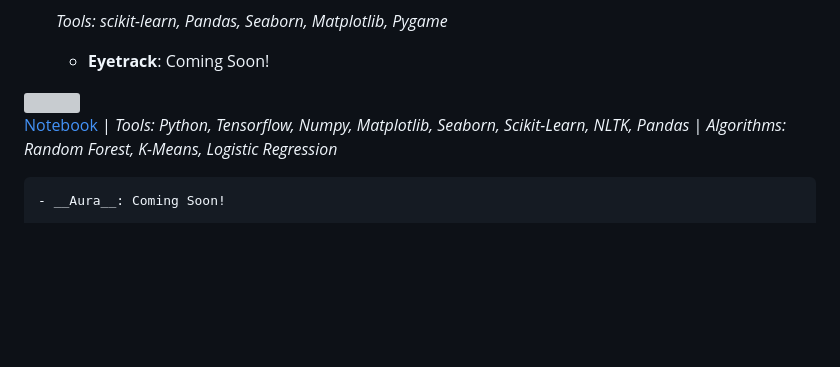
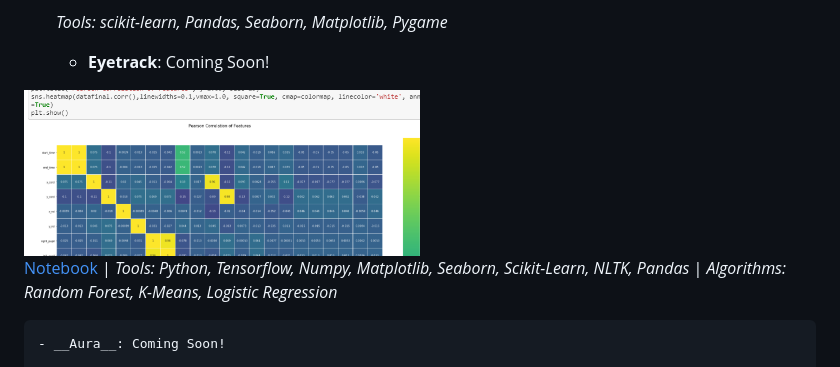
Before and after one commit to danvargg/folio, a Markdown page: README.md, the part around the change printed below. GitHub-like rendering; blank space fills up the shorter version; grey boxes are pictures that could not be loaded.

```diff
--- a/README.md
+++ b/README.md
@@ -28,7 +28,7 @@ This is a repository containing data science projects completed by me for freela
 
 	- __Eyetrack__: Coming Soon!
 
-<img src="https://github.com/danvargg/folio/tree/master/eye_track/eye_track.PNG" width=50%>
+<img src="https://github.com/danvargg/folio/blob/master/eye_track/eye_track.PNG" width=50%>
 
 [Notebook](https://github.com/danvargg/folio/blob/master/eye_track/Eye_tracking.ipynb) | _Tools: Python, Tensorflow, Numpy, Matplotlib, Seaborn, Scikit-Learn, NLTK, Pandas_ | _Algorithms: Random Forest, K-Means, Logistic Regression_
 
```
Also changed, not shown: other parts of README.md (+1 -1 lines), similarity/similarity.PNG (added).
